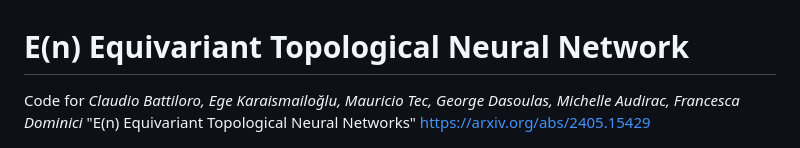
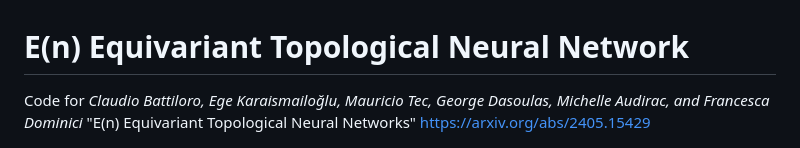
Before and after one commit to NSAPH-Projects/topological-equivariant-networks, a Markdown page: README.md, the part around the change. GitHub-like rendering.

```diff
--- a/README.md
+++ b/README.md
@@ -1,6 +1,6 @@
 # E(n) Equivariant Topological Neural Network
 
-Code for *Claudio Battiloro, Ege Karaismailoğlu, Mauricio Tec, George Dasoulas, Michelle Audirac, Francesca Dominici* "E(n) Equivariant Topological Neural Networks"
+Code for *Claudio Battiloro, Ege Karaismailoğlu, Mauricio Tec, George Dasoulas, Michelle Audirac, and Francesca Dominici* "E(n) Equivariant Topological Neural Networks"
 https://arxiv.org/abs/2405.15429
 
 <img src="assets/etnn.png" width="1000">
```
